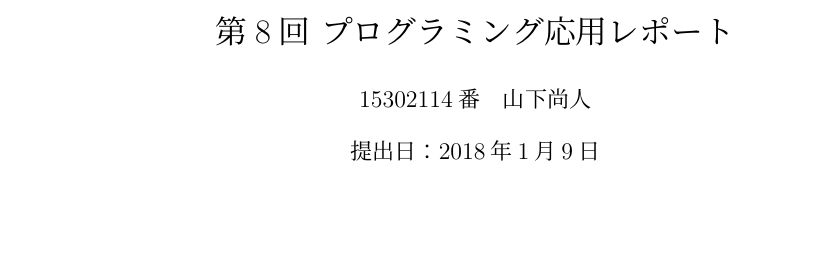
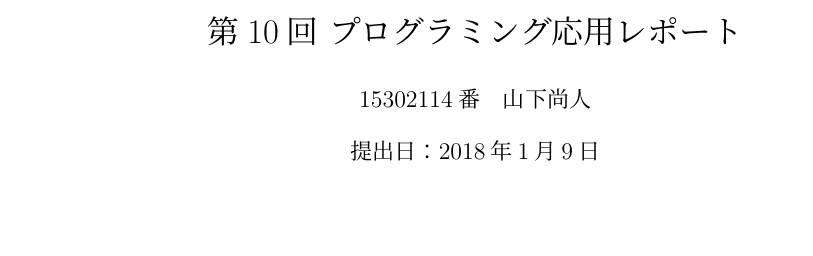
Before and after one commit to Naoto8734/Test, a LaTeX document (report10/10th_report.tex): part of page 1 of 2, cut so that both start at the same text. Compiled offline with pLaTeX and dvipdfmx.

Commit message:
I mistook the 9th and 10th titles of the report.

```diff
--- a/report10/10th_report.tex
+++ b/report10/10th_report.tex
@@ -19,7 +19,7 @@
 	numbersep=20pt
 }
 
-\title{第8回 プログラミング応用レポート}
+\title{第10回 プログラミング応用レポート}
 \author{15302114番　山下尚人}
 \date{提出日：2018年1月9日}
 
```
Also changed, not shown: report09/9th_report.tex (+1 -1 lines), report09/9th_report.pdf, report10/10th_report.pdf.
